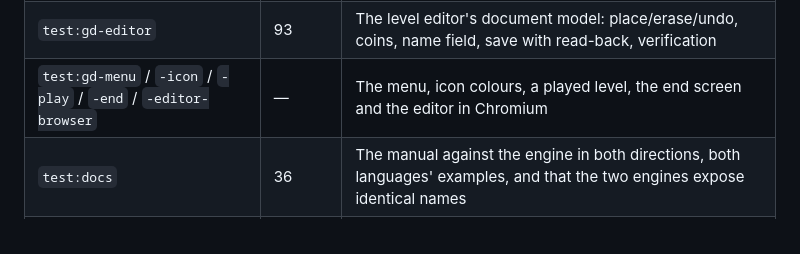
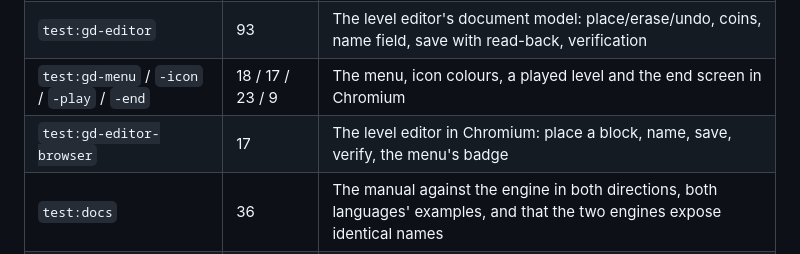
Before and after one commit to TheHindSight/Benseditor, a Markdown page: README.md, the part around the change. Drawn GitHub-style.

Commit message:
README: final Geometry Dash browser-suite counts
Co-Authored-By: Claude Fable 5 <noreply@anthropic.com>
Claude-Session: https://claude.ai/code/session_01JVXryZw2GaJx9yTNabCnwj

```diff
--- a/README.md
+++ b/README.md
@@ -777,7 +777,8 @@ Everything above works and is covered by thirty-two suites, all run by `npm test
 | `test:gd-logic` | 124 | The GD menu/HUD/progress toolkit and scene state machines, headless |
 | `test:gd-levels` | 4 | A bot plays the built-in levels: one completed end to end, all load and play |
 | `test:gd-editor` | 93 | The level editor's document model: place/erase/undo, coins, name field, save with read-back, verification |
-| `test:gd-menu` / `-icon` / `-play` / `-end` / `-editor-browser` | — | The menu, icon colours, a played level, the end screen and the editor in Chromium |
+| `test:gd-menu` / `-icon` / `-play` / `-end` | 18 / 17 / 23 / 9 | The menu, icon colours, a played level and the end screen in Chromium |
+| `test:gd-editor-browser` | 17 | The level editor in Chromium: place a block, name, save, verify, the menu's badge |
 | `test:docs` | 36 | The manual against the engine in both directions, both languages' examples, and that the two engines expose identical names |
 | `test:dev` | 4 | That `npm run dev` actually boots the app |
 | `test:browser` | 167 | The editors and the game in real Chromium, reading pixels back out of the WebGL canvas |
```
